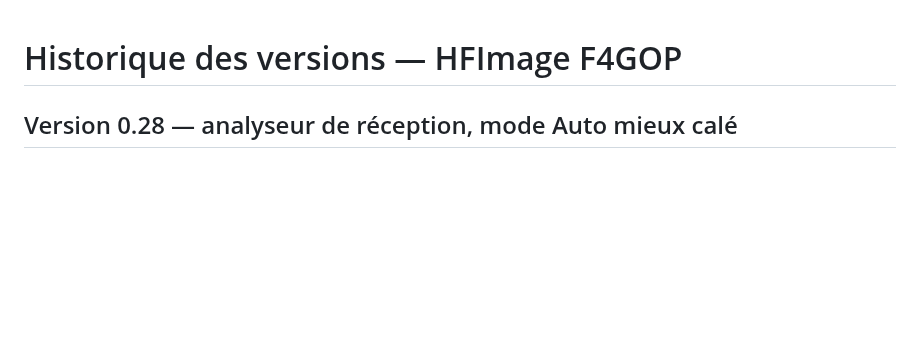
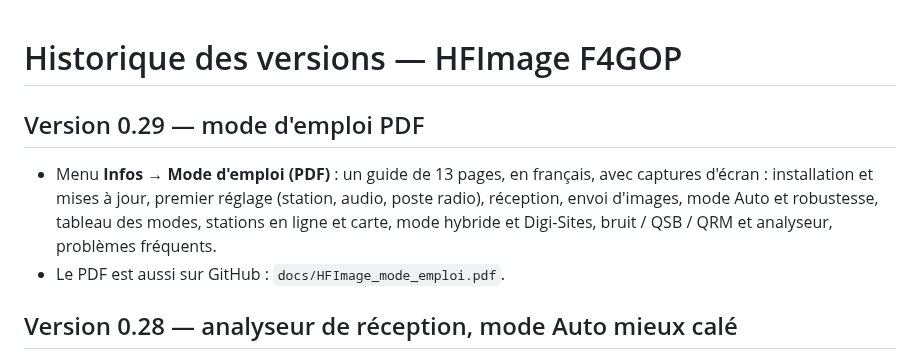
Before and after one commit to f4gopdenis-cyber/HFImage_F4GOP, a Markdown page: CHANGELOG.md, the part around the change. GitHub-like rendering; blank space fills up the shorter version.

```diff
--- a/CHANGELOG.md
+++ b/CHANGELOG.md
@@ -1,4 +1,10 @@
 # Historique des versions — HFImage F4GOP
+
+## Version 0.29 — mode d'emploi PDF
+
+- Menu **Infos → Mode d'emploi (PDF)** : un guide de 13 pages, en français, avec captures d'écran :
+  installation et mises à jour, premier réglage (station, audio, poste radio), réception, envoi d'images, mode Auto et robustesse, tableau des modes, stations en ligne et carte, mode hybride et Digi-Sites, bruit / QSB / QRM et analyseur, problèmes fréquents.
+- Le PDF est aussi sur GitHub : `docs/HFImage_mode_emploi.pdf`.
 
 ## Version 0.28 — analyseur de réception, mode Auto mieux calé
 
```
Also changed, not shown: README.md (+2 -0 lines), docs/manuel/poste_radio.png (added), docs/manuel/reglages.png (added), docs/manuel/tx.png (added), docs/manuel/webdlg.png (added), 6 other files.
